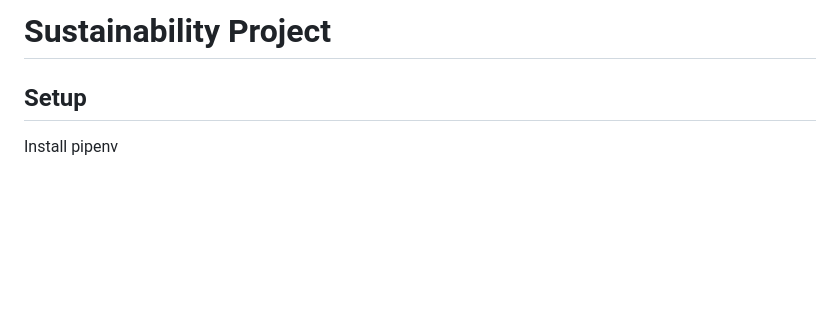
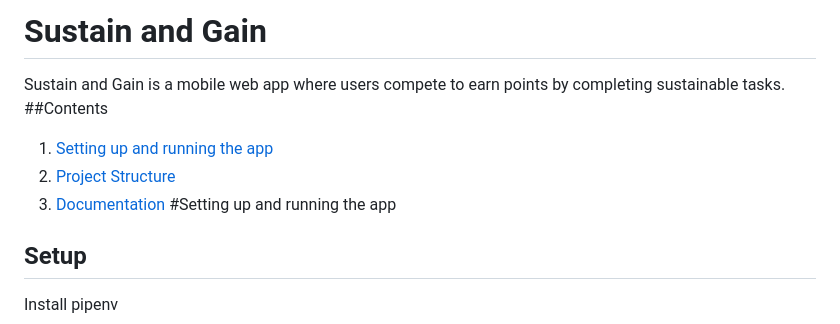
Before and after one commit to sustainabilityproject/sustainandgain.fun, a Markdown page: README.md, the part around one of its changes. Drawn GitHub-style; blank space fills up the shorter version.

```diff
--- a/README.md
+++ b/README.md
@@ -1,4 +1,11 @@
-# Sustainability Project
+# Sustain and Gain
+Sustain and Gain is a mobile web app where users compete to earn points by completing sustainable tasks.
+##Contents
+1. [Setting up and running the app](#setting-up-and-running-the-app)
+2. [Project Structure](#project-structure)
+3. [Documentation](#documentation)
+#Setting up and running the app
+
 
 ## Setup
 
```
Also changed, not shown: other parts of README.md (+63 -57 lines).
